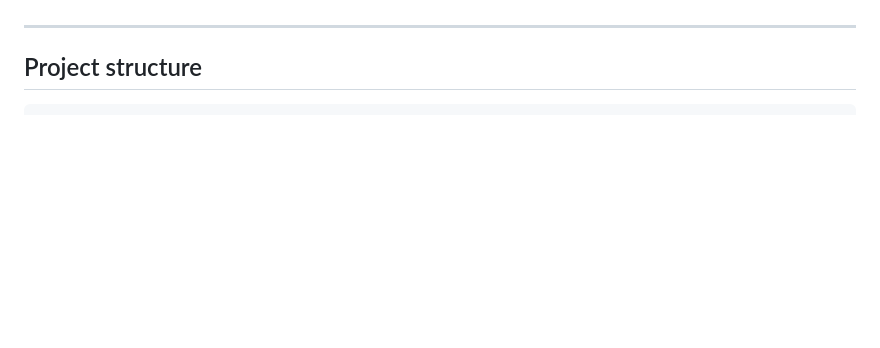
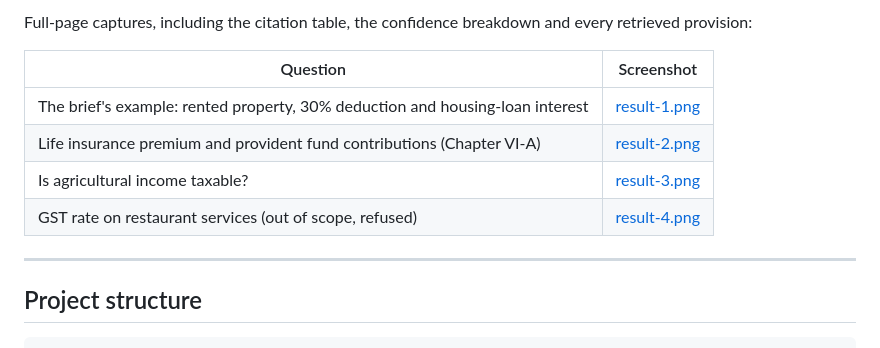
Before and after one commit to paragpatil51/income-tax-qa, a Markdown page: README.md, the part around one of its changes. GitHub-like rendering; blank space fills up the shorter version.

```diff
--- a/README.md
+++ b/README.md
@@ -9,3 +22,11 @@ Ask a question in plain English about the Income-tax Act, 1961. The application
+Full-page captures, including the citation table, the confidence breakdown and every retrieved provision:
+
+| Question | Screenshot |
+|---|---|
+| The brief's example: rented property, 30% deduction and housing-loan interest | [result-1.png](docs/screenshots/result-1.png) |
+| Life insurance premium and provident fund contributions (Chapter VI-A) | [result-2.png](docs/screenshots/result-2.png) |
+| Is agricultural income taxable? | [result-3.png](docs/screenshots/result-3.png) |
+| GST rate on restaurant services (out of scope, refused) | [result-4.png](docs/screenshots/result-4.png) |
 
 ---
 
```
Also changed, not shown: other parts of README.md (+14 -1 lines), docs/screenshots/overview-answer.png (added), docs/screenshots/overview-refusal.png (added).
